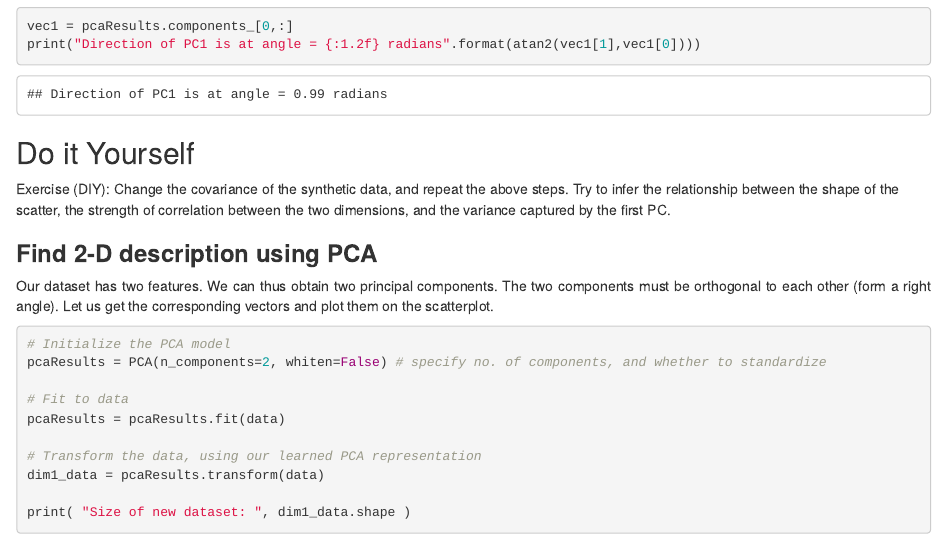
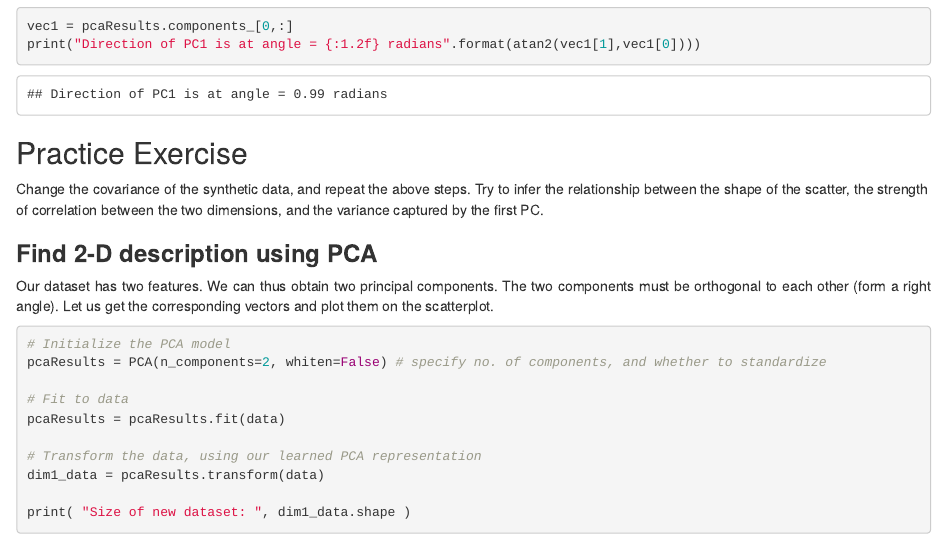
Before and after one commit to AdamTest24/ML_unsupervised, an R Markdown document (episodes/03-dimensionality.Rmd): the page in a window 1100 px wide, from 8800 px down. Rendered offline with R 4.5, knitr and Pandoc, with nearby package versions; some code elsewhere in the file could not run offline.

Commit message:
Update 03-dimensionality.Rmd

```diff
--- a/episodes/03-dimensionality.Rmd
+++ b/episodes/03-dimensionality.Rmd
@@ -336,8 +336,8 @@ print("Direction of PC1 is at angle = {:1.2f} radians".format(atan2(vec1[1],vec1
 
 ::::::::::::::::::::::::::::::: challenge
 
-## Do it Yourself
-Exercise (DIY): Change the covariance of the synthetic data, and repeat the above steps.
+## Practice Exercise
+Change the covariance of the synthetic data, and repeat the above steps.
 Try to infer the relationship between the shape of the scatter, the strength of correlation between the two dimensions, and the variance captured by the first PC.
 :::::::::::::::::::::::::::::::
 
```
